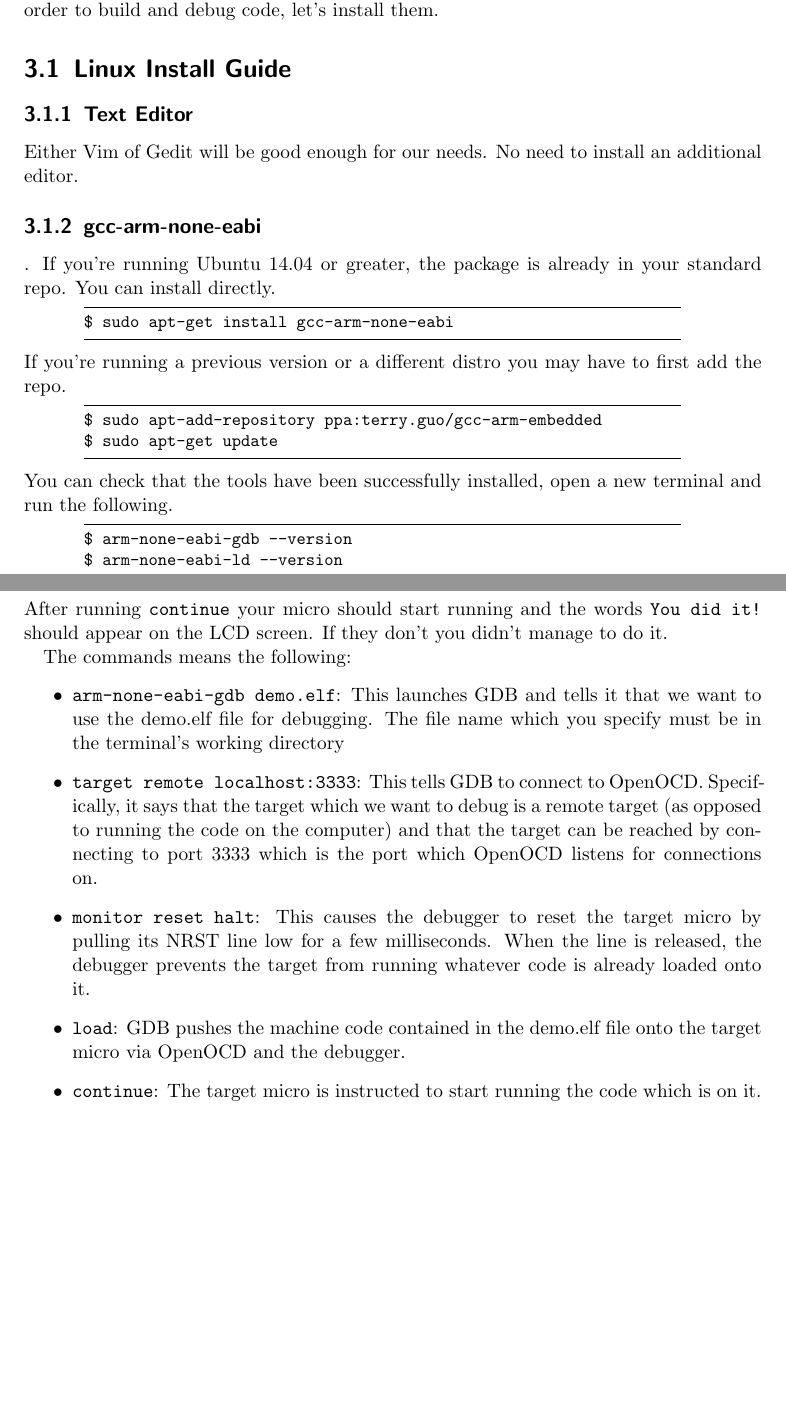
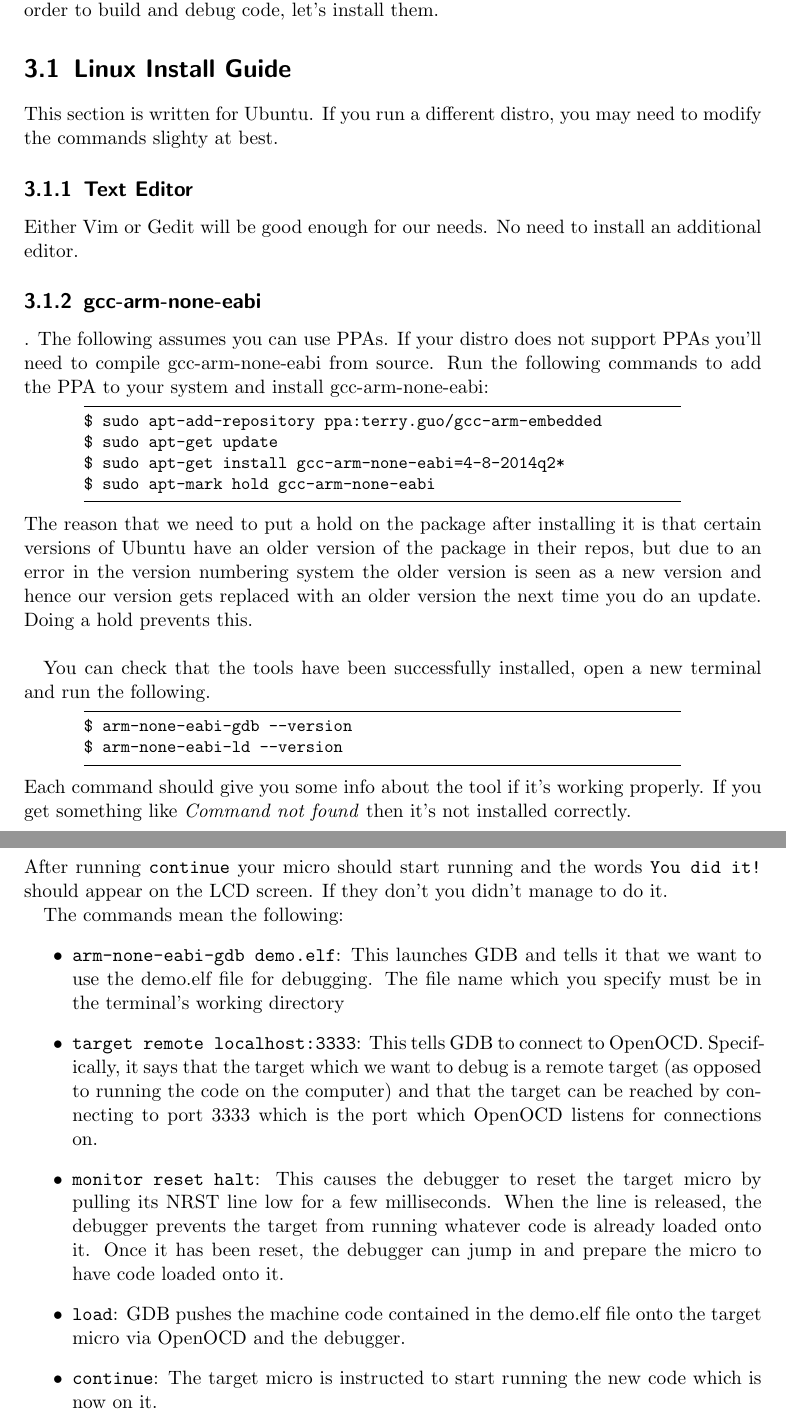
Before and after one commit to jgowans/toolchain_guide, a LaTeX document (toolchain_guide.tex, which reads tex/installing.tex, tex/loading.tex): two parts of pages 9 and 12 of 15, joined at a grey line, cut so that both start at the same text, the shorter picture padded with empty space. Compiled offline with pdfLaTeX.

Commit message:
added proof reading changes from TJM

```diff
--- a/tex/installing.tex
+++ b/tex/installing.tex
@@ -2,24 +2,27 @@
 Now that we have some idea of the software components which we need to install in order to build and debug code, let's install them.
 
 \section{Linux Install Guide}
+This section is written for Ubuntu. If you run a different distro, you may need to modify the commands slighty at best.
 \subsection{Text Editor}
-Either Vim of Gedit will be good enough for our needs. No need to install an additional editor.
+Either Vim or Gedit will be good enough for our needs. No need to install an additional editor.
 
 \subsection{gcc-arm-none-eabi}.
-If you're running Ubuntu 14.04 or greater, the package is already in your standard repo. You can install directly.
-\begin{lstlisting}[style=BashStyle]
-$ sudo apt-get install gcc-arm-none-eabi
-\end{lstlisting}
-If you're running a previous version or a different distro you may have to first add the repo.
+The following assumes you can use PPAs. If your distro does not support PPAs you'll need to compile gcc-arm-none-eabi from source.
+Run the following commands to add the PPA to your system and install gcc-arm-none-eabi:
 \begin{lstlisting}[style=BashStyle]
 $ sudo apt-add-repository ppa:terry.guo/gcc-arm-embedded
 $ sudo apt-get update
+$ sudo apt-get install gcc-arm-none-eabi=4-8-2014q2*
+$ sudo apt-mark hold gcc-arm-none-eabi
 \end{lstlisting}
+The reason that we need to put a hold on the package after installing it is that certain versions of Ubuntu have an older version of the package in their repos, but due to an error in the version numbering system the older version is seen as a new version and hence our version gets replaced with an older version the next time you do an update. Doing a hold prevents this. \\
+
 You can check that the tools have been successfully installed, open a new terminal and run the following.
 \begin{lstlisting}[style=BashStyle]
 $ arm-none-eabi-gdb --version
 $ arm-none-eabi-ld --version
 \end{lstlisting}
+Each command should give you some info about the tool if it's working properly. If you get something like \textit{Command not found} then it's not installed correctly.
 
 \subsection{OpenOCD}
 To get OpenOCD we will pull it from SourceForge, compile it and install it. First, the libusb-1.0 package must be installed.
--- a/tex/loading.tex
+++ b/tex/loading.tex
@@ -13,13 +13,13 @@ $ arm-none-eabi-gdb demo.elf
 \end{lstlisting}
 After running \texttt{continue} your micro should start running and the words \texttt{You did it!} should appear on the LCD screen. If they don't you didn't manage to do it.
 
-The commands means the following:
+The commands mean the following:
 \begin{itemize}
 \item \texttt{arm-none-eabi-gdb demo.elf}: This launches GDB and tells it that we want to use the demo.elf file for debugging. The file name which you specify must be in the terminal's working directory
 \item \texttt{target remote localhost:3333}: This tells GDB to connect to OpenOCD. Specifically, it says that the target which we want to debug is a remote target (as opposed to running the code on the computer) and that the target can be reached by connecting to port 3333 which is the port which OpenOCD listens for connections on.
-\item \texttt{monitor reset halt}: This causes the debugger to reset the target micro by pulling its NRST line low for a few milliseconds. When the line is released, the debugger prevents the target from running whatever code is already loaded onto it.
+\item \texttt{monitor reset halt}: This causes the debugger to reset the target micro by pulling its NRST line low for a few milliseconds. When the line is released, the debugger prevents the target from running whatever code is already loaded onto it. Once it has been reset, the debugger can jump in and prepare the micro to have code loaded onto it.
 \item \texttt{load}: GDB pushes the machine code contained in the demo.elf file onto the target micro via OpenOCD and the debugger.
-\item \texttt{continue}: The target micro is instructed to start running the code which is on it.
+\item \texttt{continue}: The target micro is instructed to start running the new code which is now on it.
 \end{itemize}
 
 You can stop the target from running with Ctrl+C. You can then quit GDB with the \texttt{quit} command. OpenOCD can be killed with Ctrl+C. Note that if you disconnect your dev board from the computer you will have to kill and relaunch OpenOCD to get it to reestablish comms with the debugger.
```
Also changed, not shown: toolchain_guide.pdf, tex/installing.tex (2 more changed lines), tex/loading.tex (2 more changed lines).
